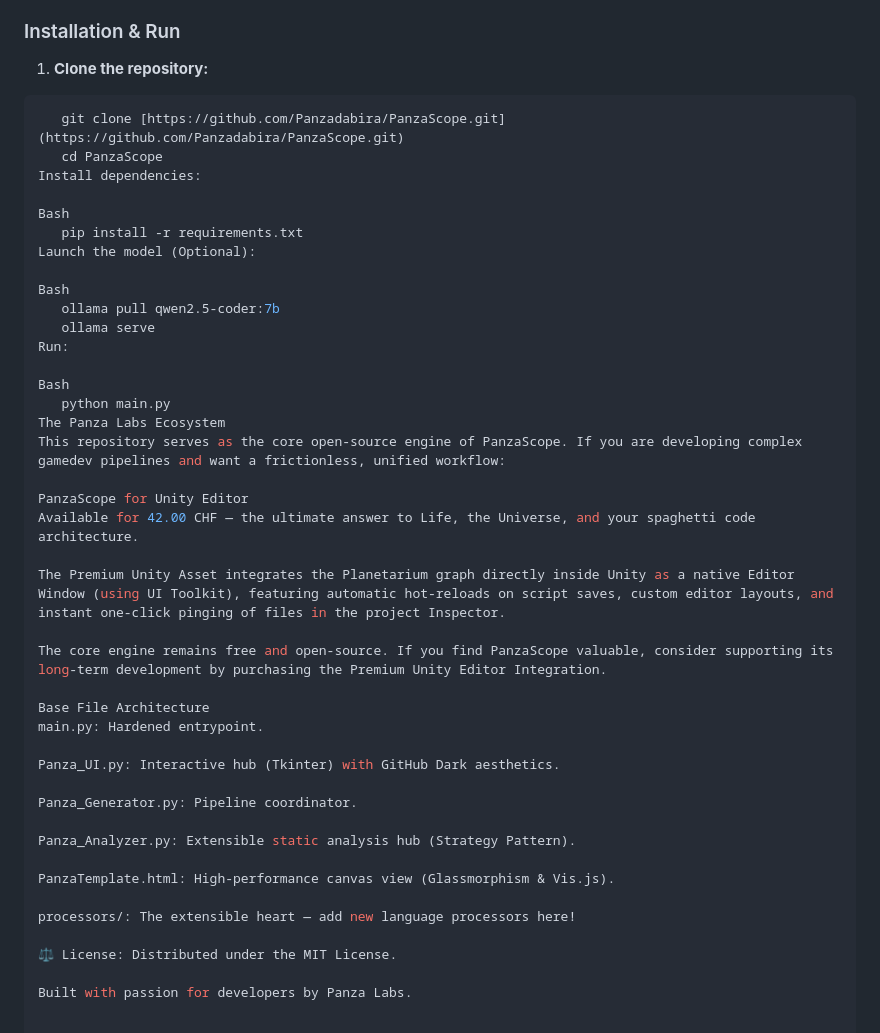
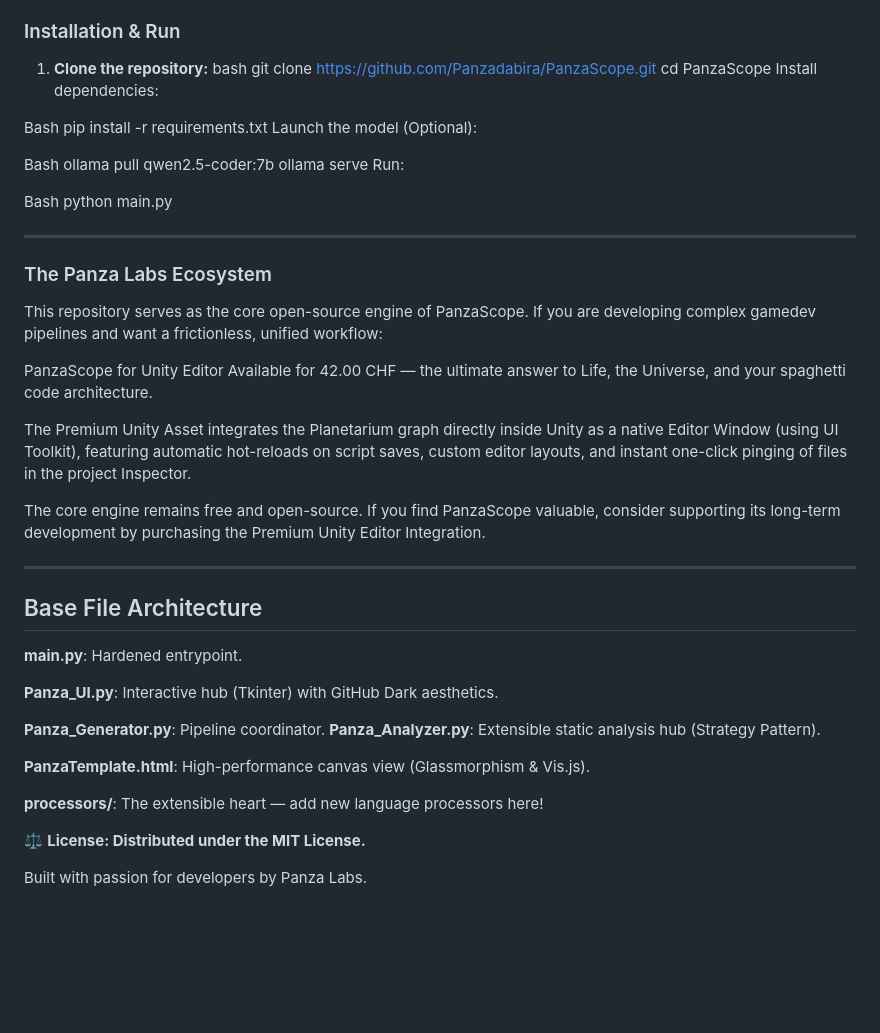
Before and after one commit to Panzadabira/AtlasCodex, a Markdown page: README.md, the part around the change. Rendered like a GitHub page; blank space fills up the shorter version.

Commit message:
Corretto README

````diff
--- a/README.md
+++ b/README.md
@@ -55,7 +55,7 @@ The *Planetarium* map uses custom orbital geometries and distinct colors to repr
 ### Installation & Run
 
 1. **Clone the repository:**
-```bash
+bash
    git clone [https://github.com/Panzadabira/PanzaScope.git](https://github.com/Panzadabira/PanzaScope.git)
    cd PanzaScope
 Install dependencies:
@@ -71,7 +71,10 @@ Run:
 
 Bash
    python main.py
-The Panza Labs Ecosystem
+
+   ---
+
+### The Panza Labs Ecosystem
 This repository serves as the core open-source engine of PanzaScope. If you are developing complex gamedev pipelines and want a frictionless, unified workflow:
 
 PanzaScope for Unity Editor
@@ -81,19 +84,20 @@ The Premium Unity Asset integrates the Planetarium graph directly inside Unity a
 
 The core engine remains free and open-source. If you find PanzaScope valuable, consider supporting its long-term development by purchasing the Premium Unity Editor Integration.
 
-Base File Architecture
-main.py: Hardened entrypoint.
+___
 
-Panza_UI.py: Interactive hub (Tkinter) with GitHub Dark aesthetics.
+## Base File Architecture
+**main.py**: Hardened entrypoint.
 
-Panza_Generator.py: Pipeline coordinator.
+**Panza_UI.py**: Interactive hub (Tkinter) with GitHub Dark aesthetics.
 
-Panza_Analyzer.py: Extensible static analysis hub (Strategy Pattern).
+**Panza_Generator.py**: Pipeline coordinator.
+**Panza_Analyzer.py**: Extensible static analysis hub (Strategy Pattern).
 
-PanzaTemplate.html: High-performance canvas view (Glassmorphism & Vis.js).
+**PanzaTemplate.html**: High-performance canvas view (Glassmorphism & Vis.js).
 
-processors/: The extensible heart — add new language processors here!
+**processors/**: The extensible heart — add new language processors here!
 
-⚖️ License: Distributed under the MIT License.
+⚖️ **License: Distributed under the MIT License.**
 
 Built with passion for developers by Panza Labs.
````
